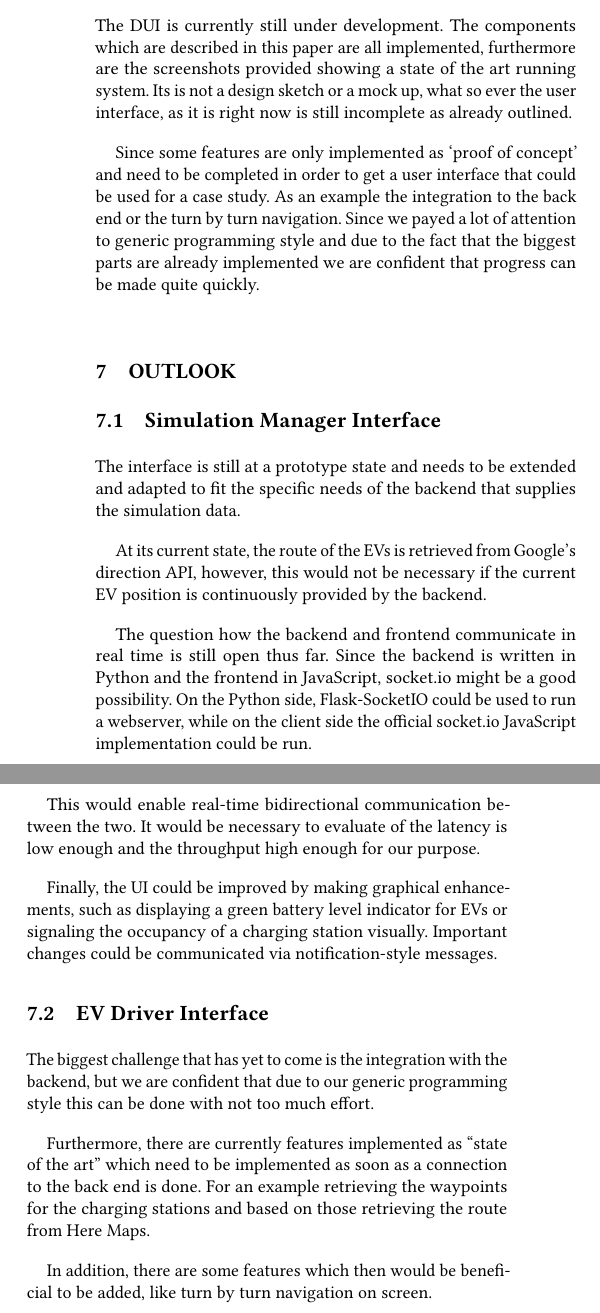
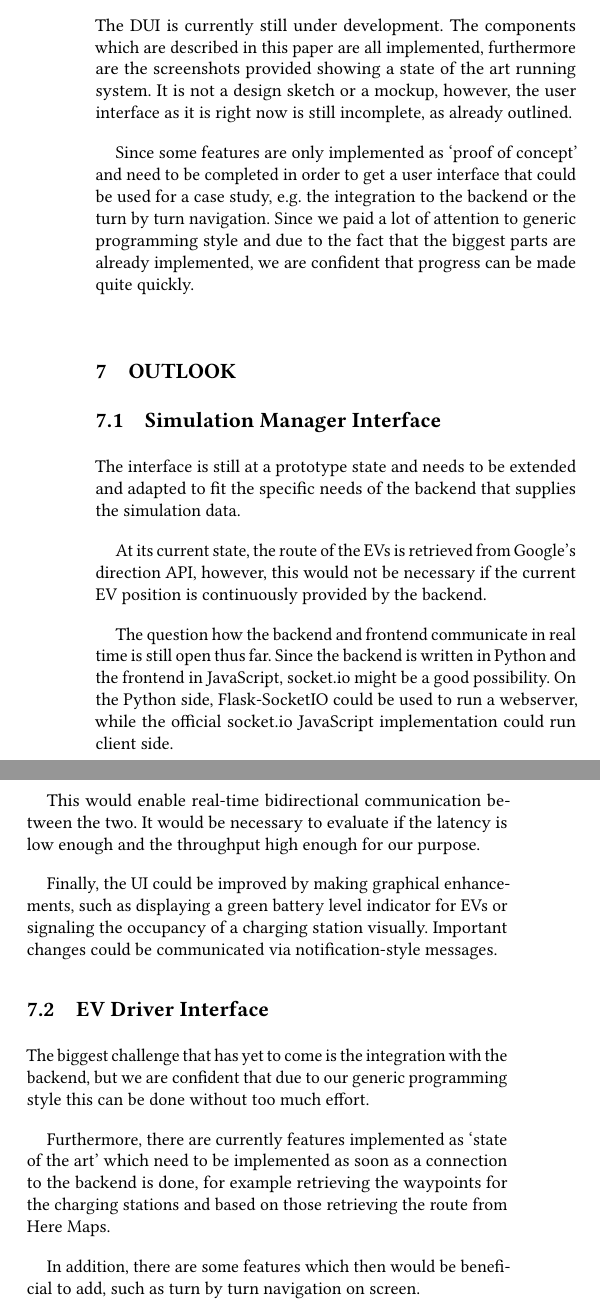
Before and after one commit to madwau/energy-informatics, a LaTeX paper (report/template/report.tex, which reads report/chapters/conclusion.tex): two parts of the columns of page 16 of 16, joined at a grey line, cut so that both start at the same text. Compiled offline with pdfLaTeX.

Commit message:
corrections

```diff
--- a/report/chapters/conclusion.tex
+++ b/report/chapters/conclusion.tex
@@ -8,9 +8,9 @@ The information is accessible in a structured way: An overview is given by visua
 
 \subsection{EV Driver Interface}
 
-The DUI is currently still under development. The components which are described in this paper are all implemented, furthermore are the screenshots provided showing a state of the art running system. Its is not a design sketch or a mock up, what so ever the user interface, as it is right now is still incomplete as already outlined.
+The DUI is currently still under development. The components which are described in this paper are all implemented, furthermore are the screenshots provided showing a state of the art running system. It is not a design sketch or a mockup, however, the user interface as it is right now is still incomplete, as already outlined.
 
-Since some features are only implemented as ‘proof of concept’ and need to be completed in order to get a user interface that could be used for a case study. As an example the integration to the back end or the turn by turn navigation. Since we payed a lot of attention to generic programming style and due to the fact that the biggest parts are already implemented we are confident that progress can be made quite quickly.
+Since some features are only implemented as `proof of concept' and need to be completed in order to get a user interface that could be used for a case study, e.g. the integration to the backend or the turn by turn navigation. Since we paid a lot of attention to generic programming style and due to the fact that the biggest parts are already implemented, we are confident that progress can be made quite quickly.
 
 
 \section{Outlook}
@@ -21,16 +21,16 @@ The interface is still at a prototype state and needs to be extended and adapted
 
 At its current state, the route of the EVs is retrieved from Google's direction API, however, this would not be necessary if the current EV position is continuously provided by the backend.
 
-The question how the backend and frontend communicate in real time is still open thus far. Since the backend is written in Python and the frontend in JavaScript, socket.io might be a good possibility. On the Python side, Flask-SocketIO could be used to run a webserver, while on the client side the official socket.io JavaScript implementation could be run.
+The question how the backend and frontend communicate in real time is still open thus far. Since the backend is written in Python and the frontend in JavaScript, socket.io might be a good possibility. On the Python side, Flask-SocketIO could be used to run a webserver, while the official socket.io JavaScript implementation could run client side.
 
-This would enable real-time bidirectional communication between the two. It would be necessary to evaluate of the latency is low enough and the throughput high enough for our purpose.
+This would enable real-time bidirectional communication between the two. It would be necessary to evaluate if the latency is low enough and the throughput high enough for our purpose.
 
 Finally, the UI could be improved by making graphical enhancements, such as displaying a green battery level indicator for EVs or signaling the occupancy of a charging station visually. Important changes could be communicated via notification-style messages.
 
 \subsection{EV Driver Interface}
 
-The biggest challenge that has yet to come is the integration with the backend, but we are confident that due to our generic programming style this can be done with not too much effort.
+The biggest challenge that has yet to come is the integration with the backend, but we are confident that due to our generic programming style this can be done without too much effort.
 
-Furthermore, there are currently features implemented as ``state of the art'' which need to be implemented as soon as a connection to the back end is done. For an example retrieving the waypoints for the charging stations and based on those retrieving the route from Here Maps.
+Furthermore, there are currently features implemented as `state of the art' which need to be implemented as soon as a connection to the backend is done, for example retrieving the waypoints for the charging stations and based on those retrieving the route from Here Maps.
 
-In addition, there are some features which then would be beneficial to be added, like turn by turn navigation on screen.
+In addition, there are some features which then would be beneficial to add, such as turn by turn navigation on screen.
```
Also changed, not shown: report/chapters/ev_driver.tex (+1 -1 lines), report/chapters/introduction.tex (+1 -1 lines), report/chapters/simulation_manager.tex (+6 -6 lines), report/template/report.tex (+1 -1 lines), 1 other file.
